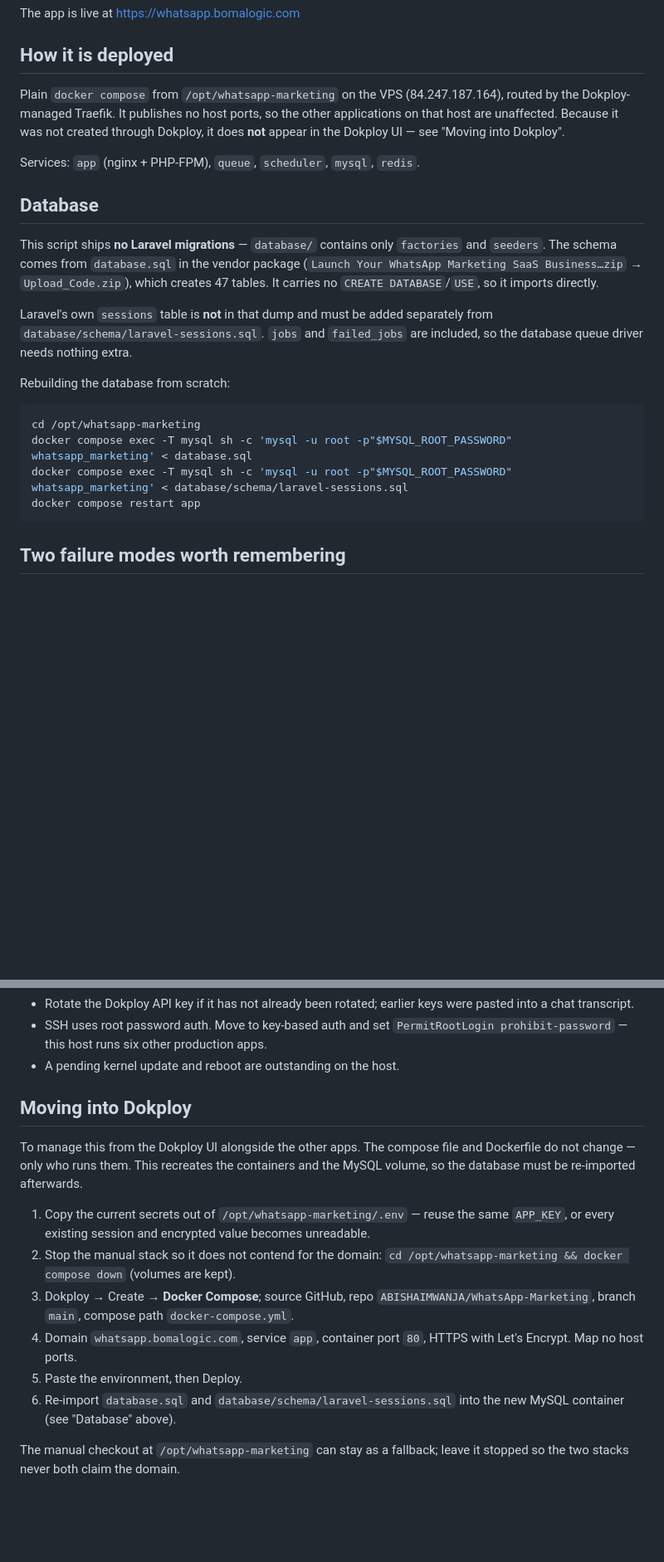
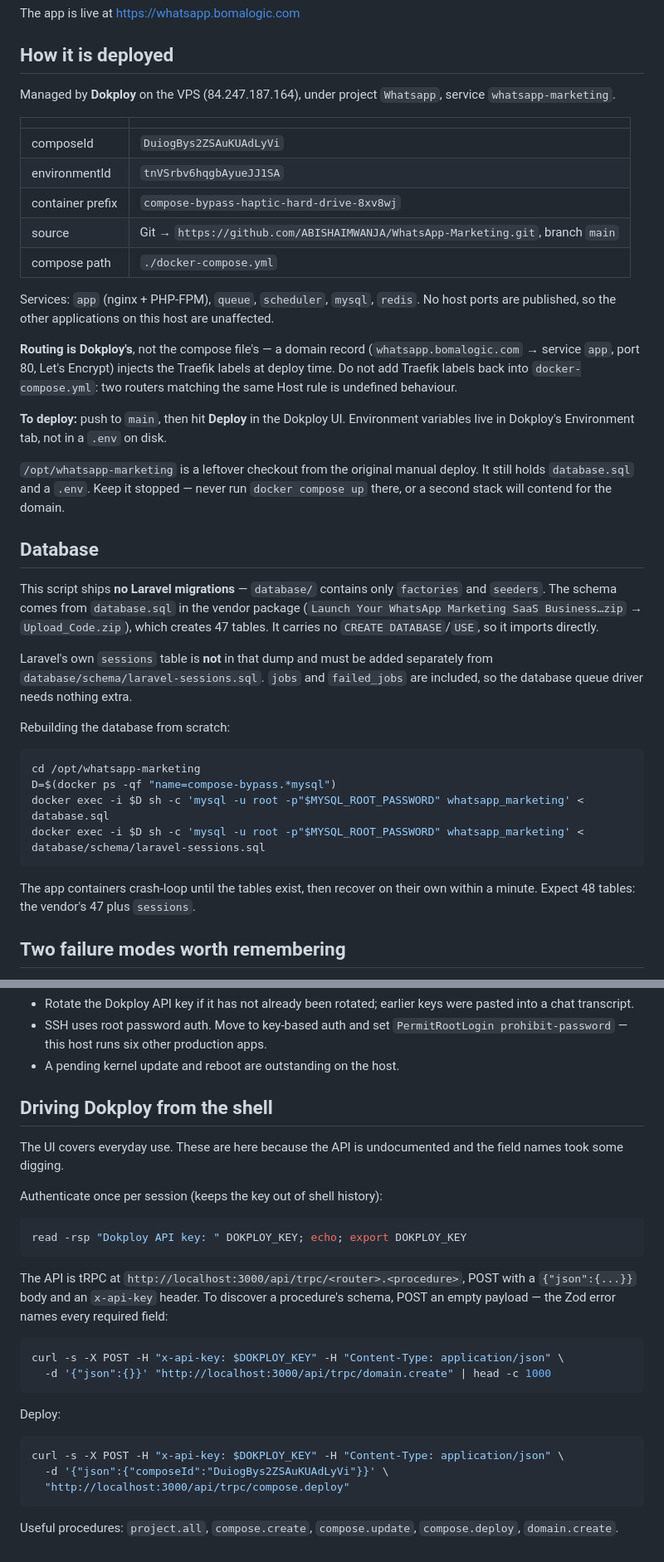
Before and after one commit to ABISHAIMWANJA/WhatsApp-Marketing, a Markdown page: NEXT-STEPS.md, 2 parts joined by grey strips. Shown at 83% size. GitHub-like rendering; blank space fills up the shorter version.

Commit message:
Document the Dokploy-managed setup
Routing, environment, and deploys now go through Dokploy rather than a
manual compose stack. Record the service identifiers, note that the
domain record owns the Traefik labels so they must not be re-added to
the compose file, and warn that the leftover checkout at
/opt/whatsapp-marketing must stay stopped.

Keep the tRPC API notes: the endpoints are undocumented, and the
empty-payload Zod probe used to discover them is worth not rediscovering.

Co-Authored-By: Claude Opus 5 <noreply@anthropic.com>
Claude-Session: https://claude.ai/code/session_01QUz9P9trWmwzhVxmdAEGFC

````diff
--- a/NEXT-STEPS.md
+++ b/NEXT-STEPS.md
@@ -4,12 +4,32 @@ The app is live at https://whatsapp.bomalogic.com
 
 ## How it is deployed
 
-Plain `docker compose` from `/opt/whatsapp-marketing` on the VPS (84.247.187.164),
-routed by the Dokploy-managed Traefik. It publishes no host ports, so the other
-applications on that host are unaffected. Because it was not created through
-Dokploy, it does **not** appear in the Dokploy UI — see "Moving into Dokploy".
+Managed by **Dokploy** on the VPS (84.247.187.164), under project `Whatsapp`,
+service `whatsapp-marketing`.
 
-Services: `app` (nginx + PHP-FPM), `queue`, `scheduler`, `mysql`, `redis`.
+| | |
+|---|---|
+| composeId | `DuiogBys2ZSAuKUAdLyVi` |
+| environmentId | `tnVSrbv6hqgbAyueJJ1SA` |
+| container prefix | `compose-bypass-haptic-hard-drive-8xv8wj` |
+| source | Git → `https://github.com/ABISHAIMWANJA/WhatsApp-Marketing.git`, branch `main` |
+| compose path | `./docker-compose.yml` |
+
+Services: `app` (nginx + PHP-FPM), `queue`, `scheduler`, `mysql`, `redis`. No host
+ports are published, so the other applications on this host are unaffected.
+
+**Routing is Dokploy's**, not the compose file's — a domain record
+(`whatsapp.bomalogic.com` → service `app`, port 80, Let's Encrypt) injects the
+Traefik labels at deploy time. Do not add Traefik labels back into
+`docker-compose.yml`: two routers matching the same Host rule is undefined
+behaviour.
+
+**To deploy:** push to `main`, then hit **Deploy** in the Dokploy UI. Environment
+variables live in Dokploy's Environment tab, not in a `.env` on disk.
+
+`/opt/whatsapp-marketing` is a leftover checkout from the original manual deploy.
+It still holds `database.sql` and a `.env`. Keep it stopped — never run
+`docker compose up` there, or a second stack will contend for the domain.
 
 ## Database
 
@@ -26,10 +46,13 @@ Rebuilding the database from scratch:
 
 ```bash
 cd /opt/whatsapp-marketing
-docker compose exec -T mysql sh -c 'mysql -u root -p"$MYSQL_ROOT_PASSWORD" whatsapp_marketing' < database.sql
-docker compose exec -T mysql sh -c 'mysql -u root -p"$MYSQL_ROOT_PASSWORD" whatsapp_marketing' < database/schema/laravel-sessions.sql
-docker compose restart app
+D=$(docker ps -qf "name=compose-bypass.*mysql")
+docker exec -i $D sh -c 'mysql -u root -p"$MYSQL_ROOT_PASSWORD" whatsapp_marketing' < database.sql
+docker exec -i $D sh -c 'mysql -u root -p"$MYSQL_ROOT_PASSWORD" whatsapp_marketing' < database/schema/laravel-sessions.sql
 ```
+
+The app containers crash-loop until the tables exist, then recover on their own
+within a minute. Expect 48 tables: the vendor's 47 plus `sessions`.
 
 ## Two failure modes worth remembering
 
@@ -143,24 +173,33 @@ needs nothing extra.
   `PermitRootLogin prohibit-password` — this host runs six other production apps.
 - A pending kernel update and reboot are outstanding on the host.
 
-## Moving into Dokploy
+## Driving Dokploy from the shell
 
-To manage this from the Dokploy UI alongside the other apps. The compose file and
-Dockerfile do not change — only who runs them. This recreates the containers and
-the MySQL volume, so the database must be re-imported afterwards.
+The UI covers everyday use. These are here because the API is undocumented and
+the field names took some digging.
 
-1. Copy the current secrets out of `/opt/whatsapp-marketing/.env` — reuse the same
-   `APP_KEY`, or every existing session and encrypted value becomes unreadable.
-2. Stop the manual stack so it does not contend for the domain:
-   `cd /opt/whatsapp-marketing && docker compose down` (volumes are kept).
-3. Dokploy → Create → **Docker Compose**; source GitHub, repo
-   `ABISHAIMWANJA/WhatsApp-Marketing`, branch `main`, compose path
-   `docker-compose.yml`.
-4. Domain `whatsapp.bomalogic.com`, service `app`, container port `80`, HTTPS with
-   Let's Encrypt. Map no host ports.
-5. Paste the environment, then Deploy.
-6. Re-import `database.sql` and `database/schema/laravel-sessions.sql` into the new
-   MySQL container (see "Database" above).
+Authenticate once per session (keeps the key out of shell history):
 
-The manual checkout at `/opt/whatsapp-marketing` can stay as a fallback; leave it
-stopped so the two stacks never both claim the domain.
+```bash
+read -rsp "Dokploy API key: " DOKPLOY_KEY; echo; export DOKPLOY_KEY
+```
+
+The API is tRPC at `http://localhost:3000/api/trpc/<router>.<procedure>`, POST with
+a `{"json":{...}}` body and an `x-api-key` header. To discover a procedure's
+schema, POST an empty payload — the Zod error names every required field:
+
+```bash
+curl -s -X POST -H "x-api-key: $DOKPLOY_KEY" -H "Content-Type: application/json" \
+  -d '{"json":{}}' "http://localhost:3000/api/trpc/domain.create" | head -c 1000
+```
+
+Deploy:
+
+```bash
+curl -s -X POST -H "x-api-key: $DOKPLOY_KEY" -H "Content-Type: application/json" \
+  -d '{"json":{"composeId":"DuiogBys2ZSAuKUAdLyVi"}}' \
+  "http://localhost:3000/api/trpc/compose.deploy"
+```
+
+Useful procedures: `project.all`, `compose.create`, `compose.update`,
+`compose.deploy`, `domain.create`.
````
Also changed, not shown: other parts of NEXT-STEPS.md (+11 -4 lines).
